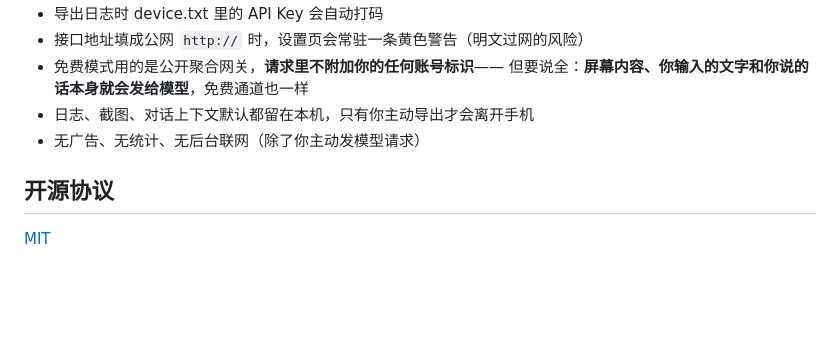
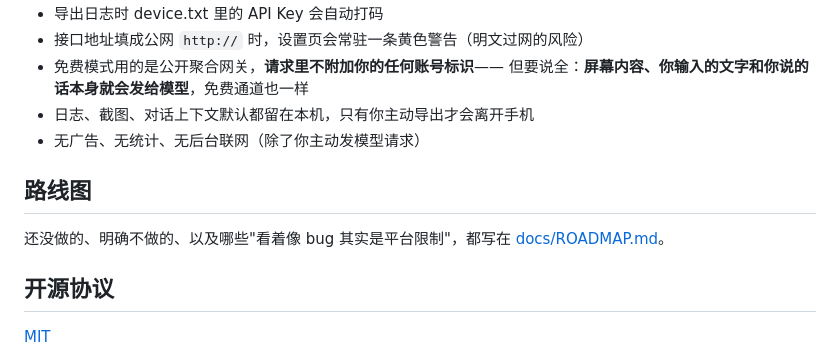
Before and after one commit to panzih/AI-phone-use-bypanzhihe, a Markdown page: README.md, the part around the change. Drawn GitHub-style; blank space fills up the shorter version.

Commit message:
[WorkBuddy] docs: 加一份对外待办路线图 docs/ROADMAP.md
把文档体检出的待办按优先级收口成一份可跟踪清单：测试兜底 / 小修 / 体验问题 /
需要真机或外部输入 / 明确不做 / 已知限制。README 加一行入口。

按产品决定记录「高风险动作不做人工确认闸门」，不写成待办。

```diff
--- a/README.md
+++ b/README.md
@@ -106,6 +106,10 @@ app/src/main/java/com/aiphone/assistant/
 - 日志、截图、对话上下文默认都留在本机，只有你主动导出才会离开手机
 - 无广告、无统计、无后台联网（除了你主动发模型请求）
 
+## 路线图
+
+还没做的、明确不做的、以及哪些"看着像 bug 其实是平台限制"，都写在 [docs/ROADMAP.md](docs/ROADMAP.md)。
+
 ## 开源协议
 
 [MIT](LICENSE)
```
Also changed, not shown: docs/ROADMAP.md (added, +58 -0 lines).
